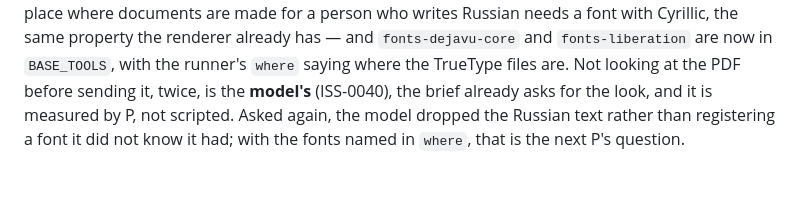
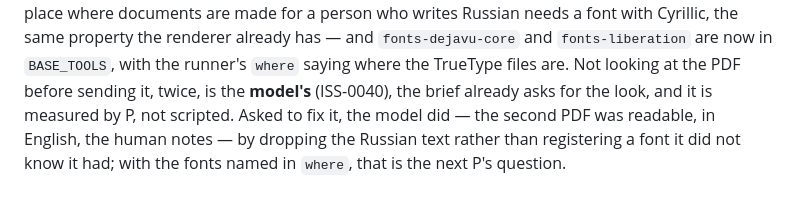
Before and after one commit to Grigoriy-V/local-multimodal-agent, a Markdown page: reports/2026-09-04_v2_isolated_execution_review.md, the part around the change. GitHub-like rendering.

Commit message:
Report: the second PDF was the fix the human asked for

```diff
--- a/reports/2026-09-04_v2_isolated_execution_review.md
+++ b/reports/2026-09-04_v2_isolated_execution_review.md
@@ -488,6 +488,7 @@ property the renderer already has — and `fonts-dejavu-core` and
 `fonts-liberation` are now in `BASE_TOOLS`, with the runner's `where`
 saying where the TrueType files are. Not looking at the PDF before sending
 it, twice, is the **model's** (ISS-0040), the brief already asks for the
-look, and it is measured by P, not scripted. Asked again, the model dropped
-the Russian text rather than registering a font it did not know it had;
-with the fonts named in `where`, that is the next P's question.
+look, and it is measured by P, not scripted. Asked to fix it, the model
+did — the second PDF was readable, in English, the human notes — by
+dropping the Russian text rather than registering a font it did not know
+it had; with the fonts named in `where`, that is the next P's question.
```
